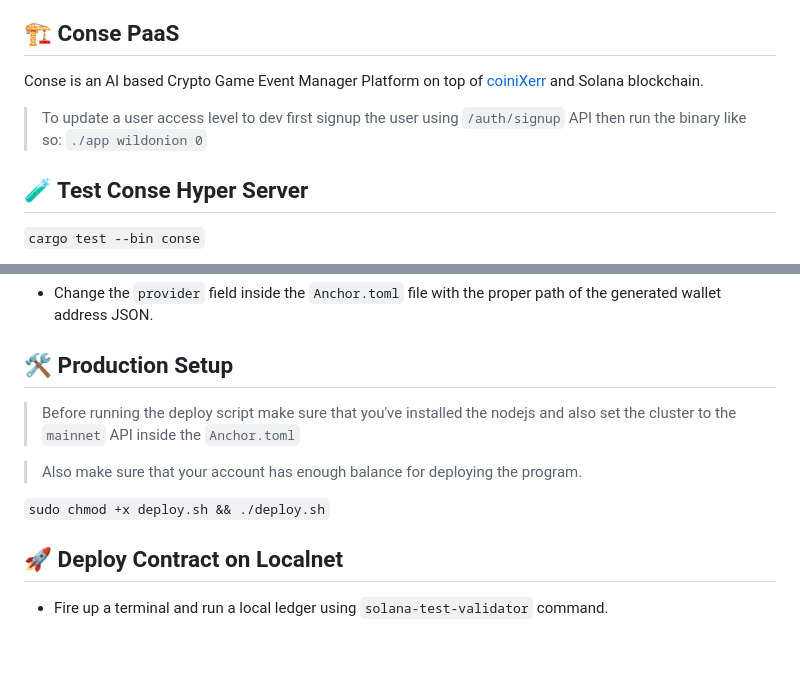
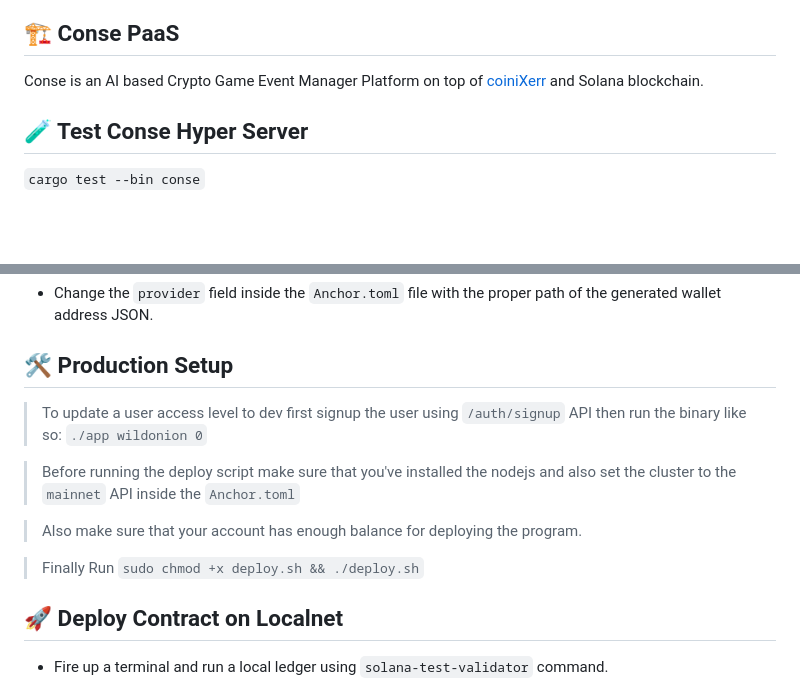
Before and after one commit to wildonion/gem, a Markdown page: README.md, 2 parts joined by grey strips. GitHub-like rendering; blank space fills up the shorter version.

Commit message:
better doc

````diff
--- a/README.md
+++ b/README.md
@@ -4,8 +4,6 @@
 ## 🏗 Conse PaaS
 
 Conse is an AI based Crypto Game Event Manager Platform on top of [coiniXerr](https://github.com/wildonion/uniXerr/tree/master/infra/valhalla/coiniXerr) and Solana blockchain.
-
-> To update a user access level to dev first signup the user using `/auth/signup` API then run the binary like so: `./app wildonion 0`
 
 ## 🧪 Test Conse Hyper Server
 
@@ -32,11 +30,13 @@ skill divorce afraid nice surface poverty host bright narrow media disorder tuna
 
 ## 🛠️ Production Setup
 
+> To update a user access level to dev first signup the user using `/auth/signup` API then run the binary like so: `./app wildonion 0`
+
 > Before running the deploy script make sure that you've installed the nodejs and also set the cluster to the `mainnet` API inside the `Anchor.toml`
 
 > Also make sure that your account has enough balance for deploying the program.
 
-```sudo chmod +x deploy.sh && ./deploy.sh```
+> Finally Run ```sudo chmod +x deploy.sh && ./deploy.sh```
 
 ## 🚀 Deploy Contract on Localnet
 
````
